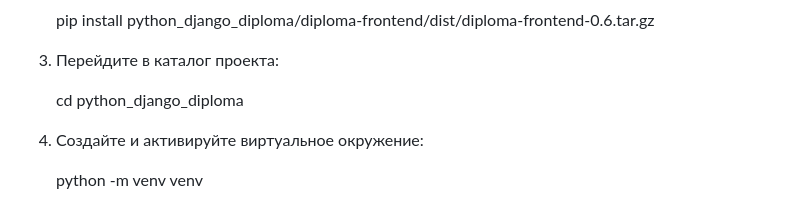
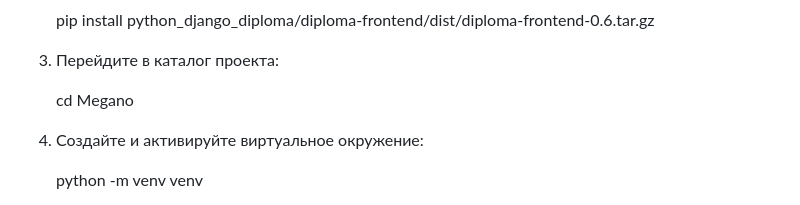
Before and after one commit to VitaliyVZH/Megano, a Markdown page: README.md, the part around the change. Rendered like a GitHub page.

Commit message:
Изменён README.md

```diff
--- a/README.md
+++ b/README.md
@@ -67,7 +67,7 @@
         <p>pip install python_django_diploma/diploma-frontend/dist/diploma-frontend-0.6.tar.gz</p>
     </li>
     <li>Перейдите в каталог проекта:
-    <p>cd python_django_diploma</p>
+    <p>cd Megano</p>
 </li>
     <li>Создайте и активируйте виртуальное окружение:
     <p>python -m venv venv</p>
```
